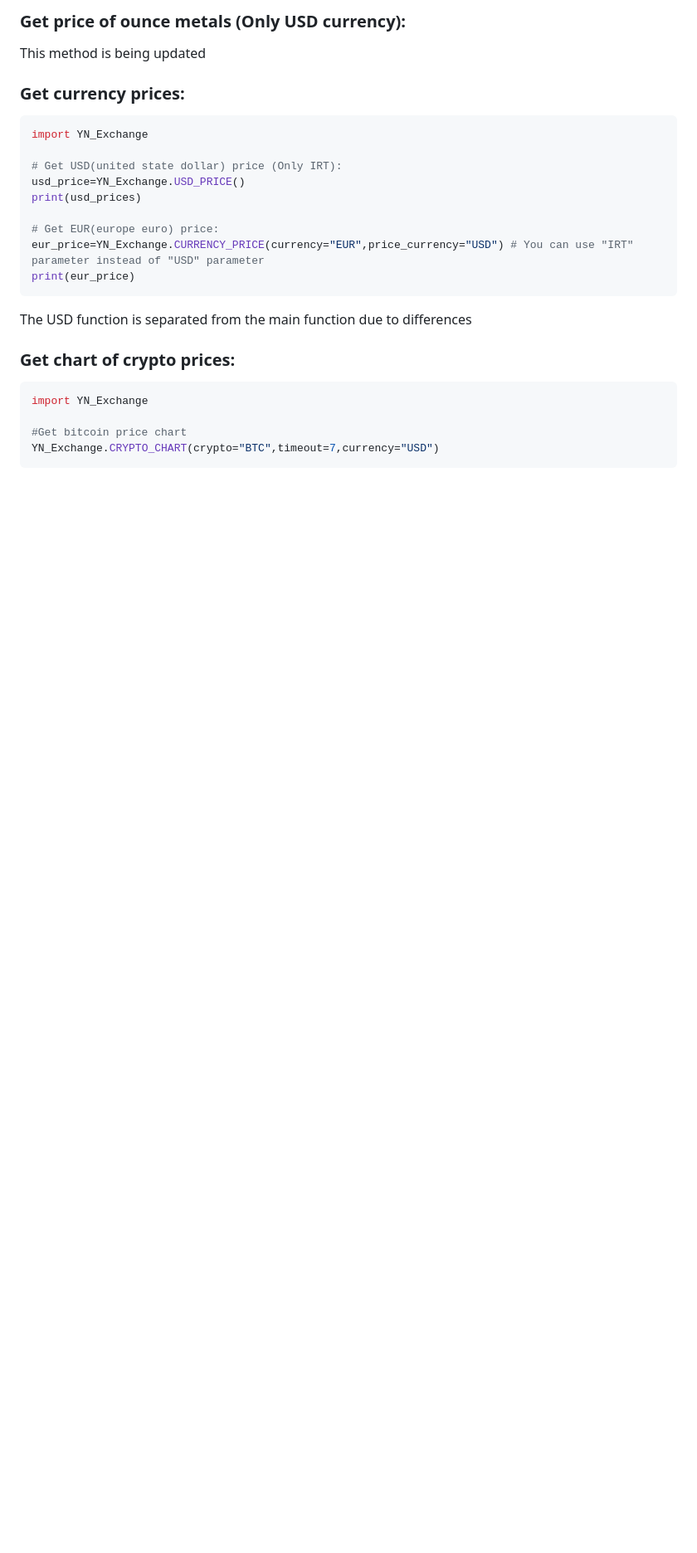
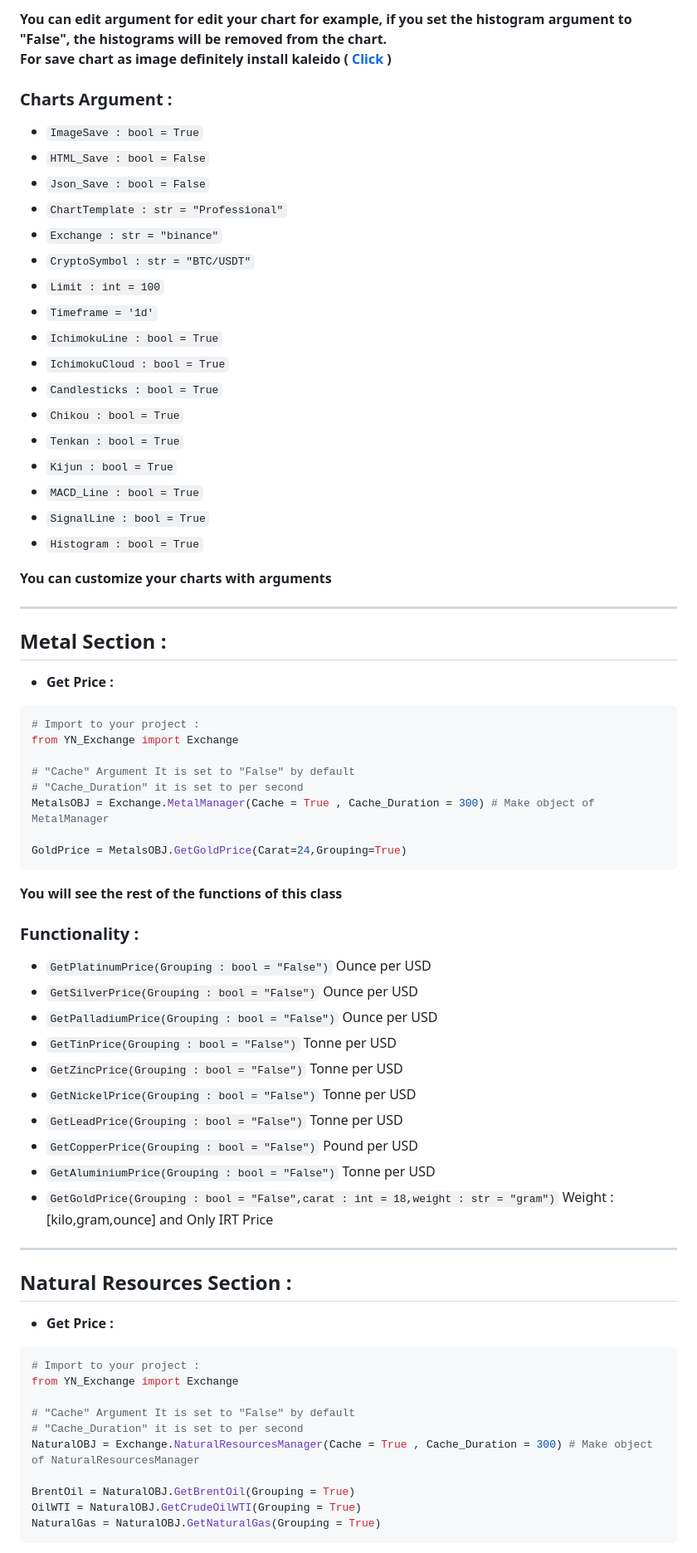
Before and after one commit to YashaNajafi/YN_Exchange, a Markdown page: README.md, the part around the change printed below. Shown: that part at 83% size. Rendered like a GitHub page; blank space fills up the shorter version.

````diff
--- a/README.md
+++ b/README.md
@@ -62,23 +90,72 @@ print(_24k_gold)
 ```
-### Get price of ounce metals (Only USD currency):
-This method is being updated
-### Get currency prices:
+
+<b>You can edit argument for edit your chart for example, if you set the histogram argument to "False", the histograms will be removed from the chart.<b>
+<br>
+<b> For save chart as image definitely install kaleido ( [Click](#installation) ) </b>
+
+### Charts Argument :
+- ```ImageSave : bool = True```
+- ```HTML_Save : bool = False```
+- ```Json_Save : bool = False```
+- ```ChartTemplate : str = "Professional"```
+- ```Exchange : str = "binance"```
+- ```CryptoSymbol : str = "BTC/USDT"```
+- ```Limit : int = 100```
+- ```Timeframe = '1d'```
+- ```IchimokuLine : bool = True```
+- ```IchimokuCloud : bool = True```
+- ```Candlesticks : bool = True```
+- ```Chikou : bool = True```
+- ```Tenkan : bool = True```
+- ```Kijun : bool = True```
+- ```MACD_Line : bool = True```
+- ```SignalLine : bool = True```
+- ```Histogram : bool = True```
+
+<b>You can customize your charts with arguments</b>
+
+<hr>
+
+## Metal Section :
+- <b> Get Price : </b>
 ```python
-import YN_Exchange
+# Import to your project :
+from YN_Exchange import Exchange
 
-# Get USD(united state dollar) price (Only IRT):
-usd_price=YN_Exchange.USD_PRICE()
-print(usd_prices)
+# "Cache" Argument It is set to "False" by default
+# "Cache_Duration" it is set to per second
+MetalsOBJ = Exchange.MetalManager(Cache = True , Cache_Duration = 300) # Make object of MetalManager
 
-# Get EUR(europe euro) price:
-eur_price=YN_Exchange.CURRENCY_PRICE(currency="EUR",price_currency="USD") # You can use "IRT" parameter instead of "USD" parameter
-print(eur_price)
+GoldPrice = MetalsOBJ.GetGoldPrice(Carat=24,Grouping=True)
 ```
-The USD function is separated from the main function due to differences
-### Get chart of crypto prices:
+<b>You will see the rest of the functions of this class</b>
+<br>
+
+### Functionality :
+- ```GetPlatinumPrice(Grouping : bool = "False")``` Ounce per USD
+- ```GetSilverPrice(Grouping : bool = "False")``` Ounce per USD
+- ```GetPalladiumPrice(Grouping : bool = "False")``` Ounce per USD
+- ```GetTinPrice(Grouping : bool = "False")``` Tonne per USD
+- ```GetZincPrice(Grouping : bool = "False")``` Tonne per USD
+- ```GetNickelPrice(Grouping : bool = "False")``` Tonne per USD
+- ```GetLeadPrice(Grouping : bool = "False")``` Tonne per USD
+- ```GetCopperPrice(Grouping : bool = "False")``` Pound per USD
+- ```GetAluminiumPrice(Grouping : bool = "False")``` Tonne per USD
+- ```GetGoldPrice(Grouping : bool = "False",carat : int = 18,weight : str = "gram")``` Weight : [kilo,gram,ounce] and Only IRT Price
+
+<hr>
+
+## Natural Resources Section :
+- <b> Get Price : </b>
 ```python
-import YN_Exchange
+# Import to your project :
+from YN_Exchange import Exchange
 
-#Get bitcoin price chart
-YN_Exchange.CRYPTO_CHART(crypto="BTC",timeout=7,currency="USD")
+# "Cache" Argument It is set to "False" by default
+# "Cache_Duration" it is set to per second
+NaturalOBJ = Exchange.NaturalResourcesManager(Cache = True , Cache_Duration = 300) # Make object of NaturalResourcesManager
+
+BrentOil = NaturalOBJ.GetBrentOil(Grouping = True)
+OilWTI = NaturalOBJ.GetCrudeOilWTI(Grouping = True)
+NaturalGas = NaturalOBJ.GetNaturalGas(Grouping = True)
 ```
````
Also changed, not shown: other parts of README.md (+152 -63 lines).
